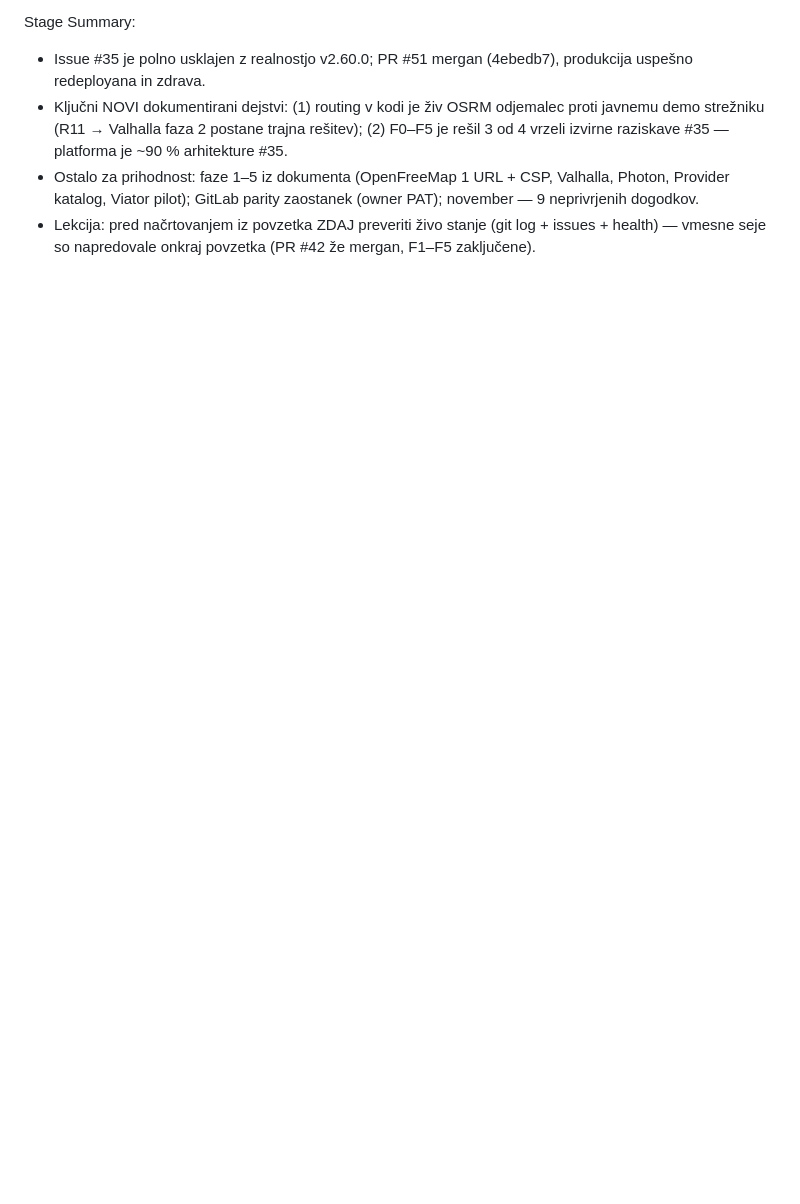
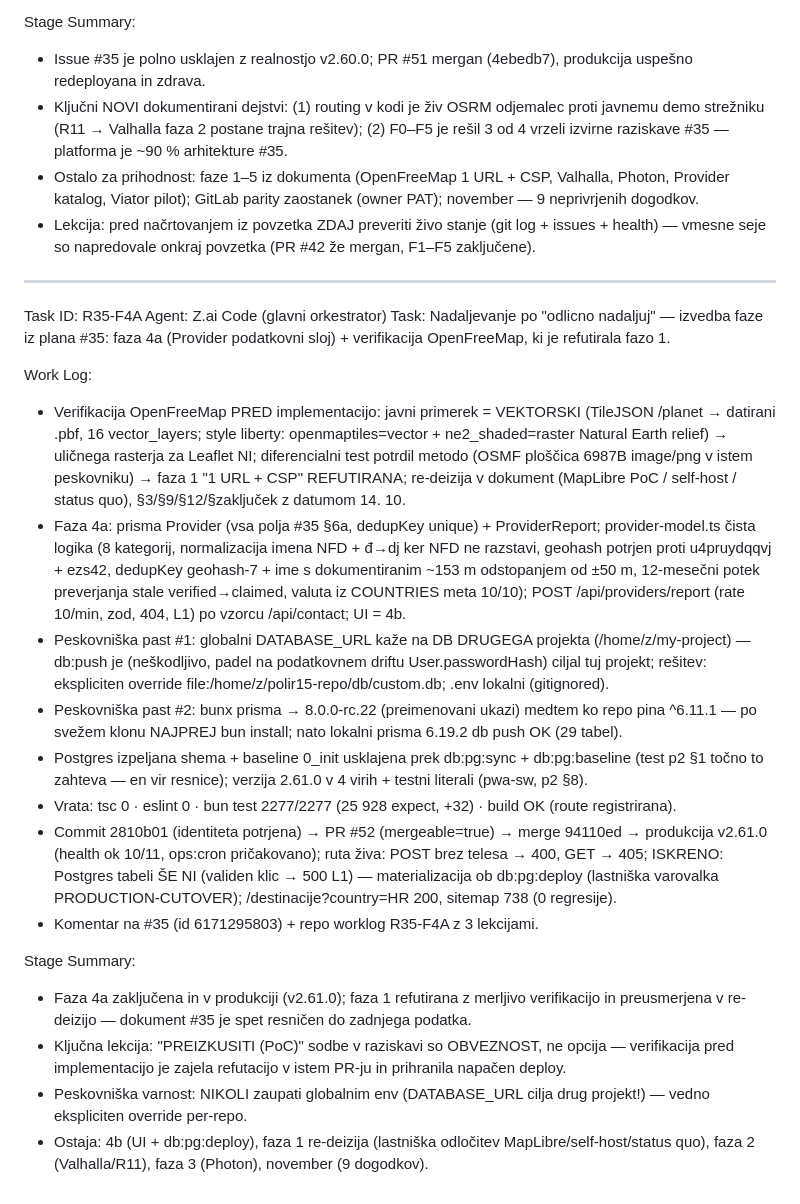
Before and after one commit to robertpezdirc12-design/discover-slovenia-ai, a Markdown page: worklog.md, the part around the change. GitHub-like rendering; blank space fills up the shorter version.

Commit message:
b7baad66-a988-4e20-9b40-99b8d28197e5

```diff
--- a/worklog.md
+++ b/worklog.md
@@ -439,3 +439,24 @@ Stage Summary:
 - Ključni NOVI dokumentirani dejstvi: (1) routing v kodi je živ OSRM odjemalec proti javnemu demo strežniku (R11 → Valhalla faza 2 postane trajna rešitev); (2) F0–F5 je rešil 3 od 4 vrzeli izvirne raziskave #35 — platforma je ~90 % arhitekture #35.
 - Ostalo za prihodnost: faze 1–5 iz dokumenta (OpenFreeMap 1 URL + CSP, Valhalla, Photon, Provider katalog, Viator pilot); GitLab parity zaostanek (owner PAT); november — 9 neprivrjenih dogodkov.
 - Lekcija: pred načrtovanjem iz povzetka ZDAJ preveriti živo stanje (git log + issues + health) — vmesne seje so napredovale onkraj povzetka (PR #42 že mergan, F1–F5 zaključene).
+
+---
+Task ID: R35-F4A
+Agent: Z.ai Code (glavni orkestrator)
+Task: Nadaljevanje po "odlicno nadaljuj" — izvedba faze iz plana #35: faza 4a (Provider podatkovni sloj) + verifikacija OpenFreeMap, ki je refutirala fazo 1.
+
+Work Log:
+- Verifikacija OpenFreeMap PRED implementacijo: javni primerek = VEKTORSKI (TileJSON /planet → datirani .pbf, 16 vector_layers; style liberty: openmaptiles=vector + ne2_shaded=raster Natural Earth relief) → uličnega rasterja za Leaflet NI; diferencialni test potrdil metodo (OSMF ploščica 6987B image/png v istem peskovniku) → faza 1 "1 URL + CSP" REFUTIRANA; re-deizija v dokument (MapLibre PoC / self-host / status quo), §3/§9/§12/§zaključek z datumom 14. 10.
+- Faza 4a: prisma Provider (vsa polja #35 §6a, dedupKey unique) + ProviderReport; provider-model.ts čista logika (8 kategorij, normalizacija imena NFD + đ→dj ker NFD ne razstavi, geohash potrjen proti u4pruydqqvj + ezs42, dedupKey geohash-7 + ime s dokumentiranim ~153 m odstopanjem od ±50 m, 12-mesečni potek preverjanja stale verified→claimed, valuta iz COUNTRIES meta 10/10); POST /api/providers/report (rate 10/min, zod, 404, L1) po vzorcu /api/contact; UI = 4b.
+- Peskovniška past #1: globalni DATABASE_URL kaže na DB DRUGEGA projekta (/home/z/my-project) — db:push je (neškodljivo, padel na podatkovnem driftu User.passwordHash) ciljal tuj projekt; rešitev: ekspliciten override file:/home/z/polir15-repo/db/custom.db; .env lokalni (gitignored).
+- Peskovniška past #2: bunx prisma → 8.0.0-rc.22 (preimenovani ukazi) medtem ko repo pina ^6.11.1 — po svežem klonu NAJPREJ bun install; nato lokalni prisma 6.19.2 db push OK (29 tabel).
+- Postgres izpeljana shema + baseline 0_init usklajena prek db:pg:sync + db:pg:baseline (test p2 §1 točno to zahteva — en vir resnice); verzija 2.61.0 v 4 virih + testni literali (pwa-sw, p2 §8).
+- Vrata: tsc 0 · eslint 0 · bun test 2277/2277 (25 928 expect, +32) · build OK (route registrirana).
+- Commit 2810b01 (identiteta potrjena) → PR #52 (mergeable=true) → merge 94110ed → produkcija v2.61.0 (health ok 10/11, ops:cron pričakovano); ruta živa: POST brez telesa → 400, GET → 405; ISKRENO: Postgres tabeli ŠE NI (validen klic → 500 L1) — materializacija ob db:pg:deploy (lastniška varovalka PRODUCTION-CUTOVER); /destinacije?country=HR 200, sitemap 738 (0 regresije).
+- Komentar na #35 (id 6171295803) + repo worklog R35-F4A z 3 lekcijami.
+
+Stage Summary:
+- Faza 4a zaključena in v produkciji (v2.61.0); faza 1 refutirana z merljivo verifikacijo in preusmerjena v re-deizijo — dokument #35 je spet resničen do zadnjega podatka.
+- Ključna lekcija: "PREIZKUSITI (PoC)" sodbe v raziskavi so OBVEZNOST, ne opcija — verifikacija pred implementacijo je zajela refutacijo v istem PR-ju in prihranila napačen deploy.
+- Peskovniška varnost: NIKOLI zaupati globalnim env (DATABASE_URL cilja drug projekt!) — vedno ekspliciten override per-repo.
+- Ostaja: 4b (UI + db:pg:deploy), faza 1 re-deizija (lastniška odločitev MapLibre/self-host/status quo), faza 2 (Valhalla/R11), faza 3 (Photon), november (9 dogodkov).
```
